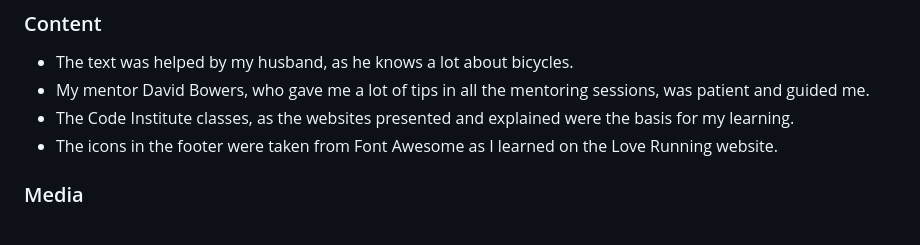
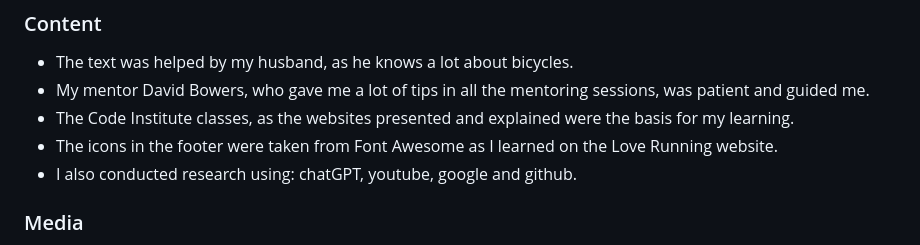
Before and after one commit to JulianaZani/codeinstituteproject, a Markdown page: README.md, the part around the change. Rendered like a GitHub page.

Commit message:
add credits information in README

```diff
--- a/README.md
+++ b/README.md
@@ -161,6 +161,7 @@ The live link can be found here: https://julianazani.github.io/codeinstituteproj
 * My mentor David Bowers, who gave me a lot of tips in all the mentoring sessions, was patient and guided me.
 * The Code Institute classes, as the websites presented and explained were the basis for my learning.
 * The icons in the footer were taken from Font Awesome as I learned on the Love Running website.
+* I also conducted research using: chatGPT, youtube, google and github.
 
 ### Media
 * Some images were from my personal collection: parts.webp and winterspin.webp
```
